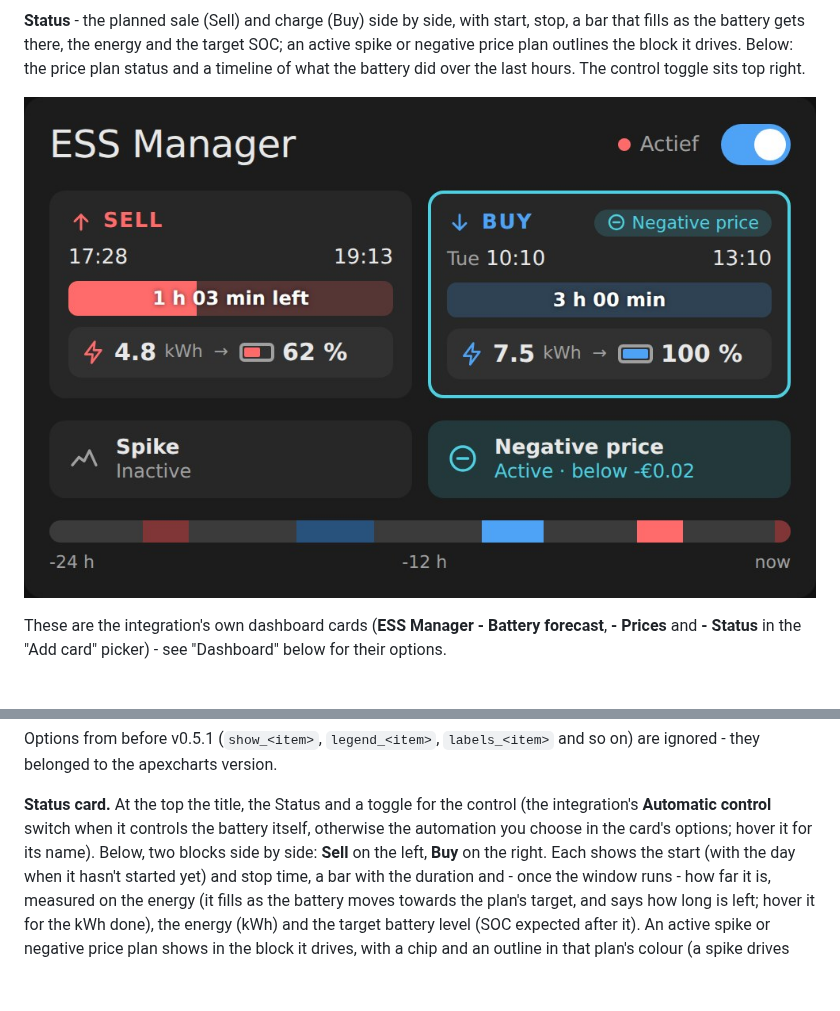
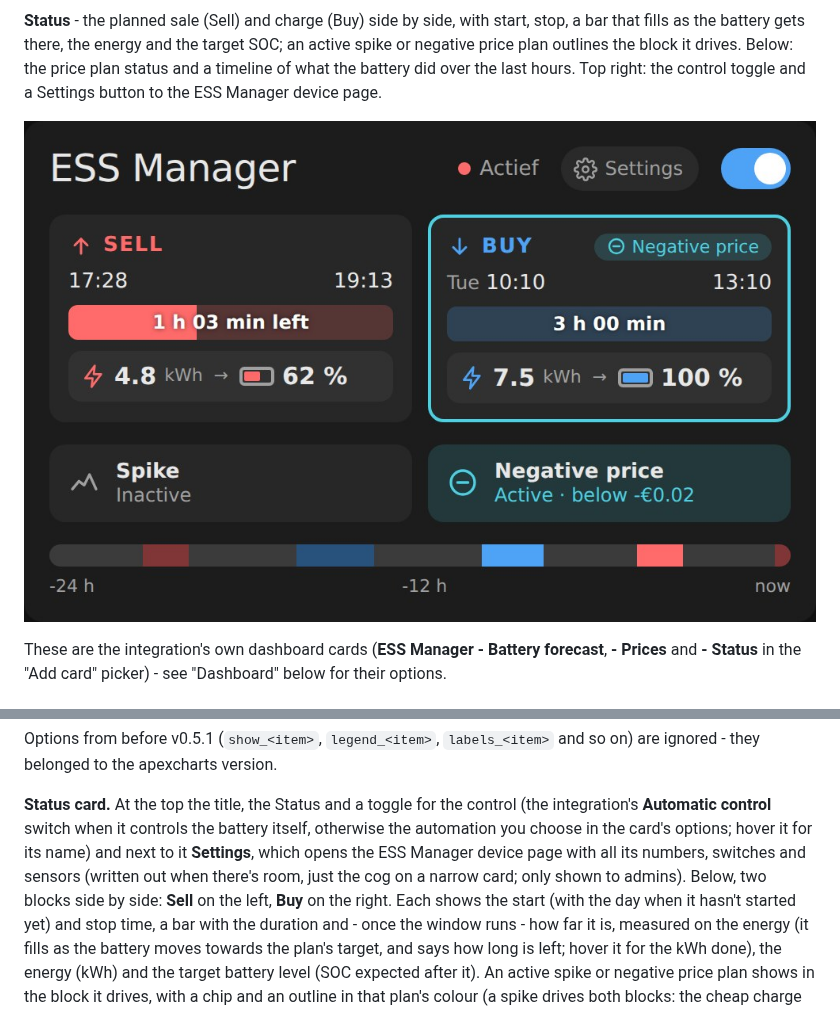
Before and after one commit to MisterX-RC/ESS-manager-HA, a Markdown page: README.md, 2 parts joined by grey strips. Rendered like a GitHub page; pictures changed too: docs/images/status-card.jpg; blank space fills up the shorter version.

```diff
--- a/README.md
+++ b/README.md
@@ -46,7 +46,8 @@ price and the cheapest / most expensive moment still to come.
 start, stop, a bar that fills as the battery gets there, the energy and
 the target SOC; an active spike or negative price plan outlines the block
 it drives. Below: the price plan status and a timeline of what the battery
-did over the last hours. The control toggle sits top right.
+did over the last hours. Top right: the control toggle and a Settings
+button to the ESS Manager device page.
 
 ![Status card](https://raw.githubusercontent.com/MisterX-RC/ESS-manager-HA/main/docs/images/status-card.jpg)
 
@@ -645,7 +646,10 @@ and so on) are ignored - they belonged to the apexcharts version.
 **Status card.** At the top the title, the Status and a toggle for the
 control (the integration's **Automatic control** switch when it controls
 the battery itself, otherwise the automation you choose in the card's
-options; hover it for its name). Below, two blocks side by side: **Sell**
+options; hover it for its name) and next to it **Settings**, which opens
+the ESS Manager device page with all its numbers, switches and sensors
+(written out when there's room, just the cog on a narrow card; only shown
+to admins). Below, two blocks side by side: **Sell**
 on the left, **Buy** on the right. Each shows the start (with the day when
 it hasn't started yet) and stop time, a bar with the duration and - once
 the window runs - how far it is, measured on the energy (it fills as the
```
Also changed, not shown: CHANGELOG.md (+7 -0 lines), 2 other files.
